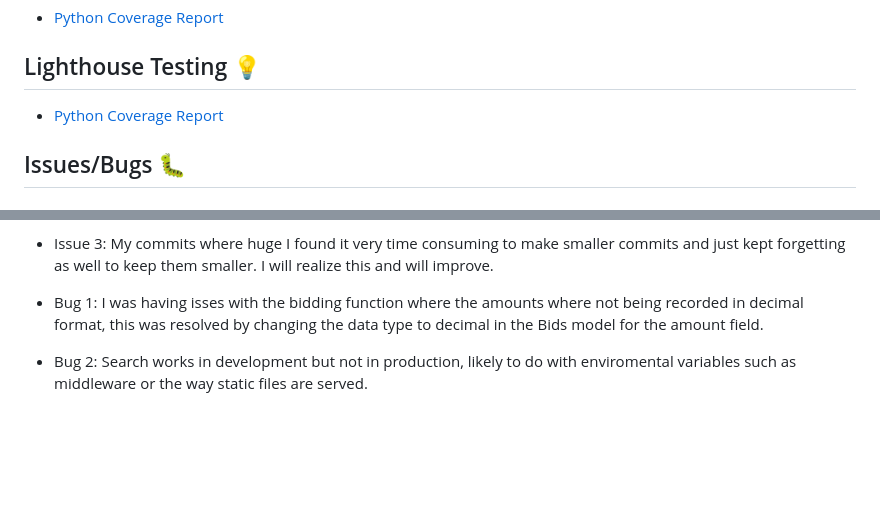
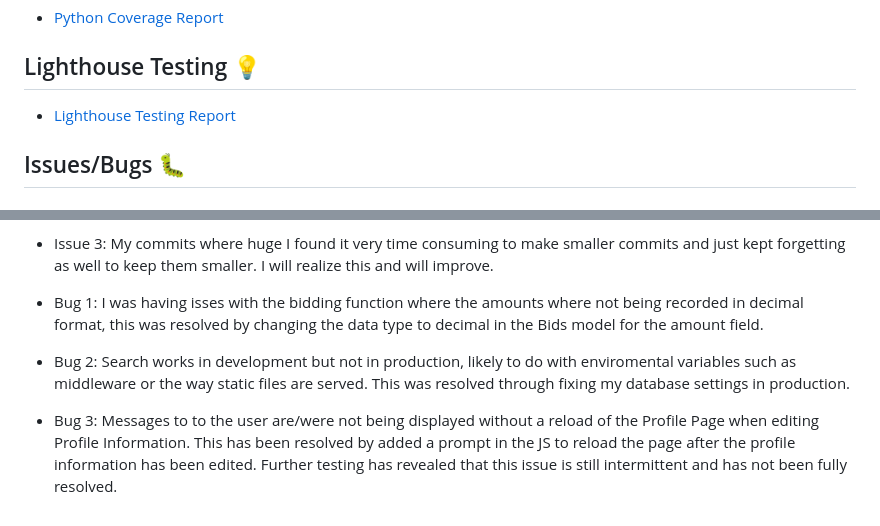
Before and after one commit to emidombek/uptowngallery, a Markdown page: TESTING.md, 2 parts joined by grey strips. Drawn GitHub-style; blank space fills up the shorter version.

```diff
--- a/TESTING.md
+++ b/TESTING.md
@@ -293,7 +293,7 @@
 
 ## Lighthouse Testing 💡
 
-- [Python Coverage Report](docs/LighthouseReports.pdf)
+- [Lighthouse Testing Report](docs/LighthouseReports.pdf)
 
 ## Issues/Bugs 🐛
 
@@ -307,4 +307,6 @@
 
   - Bug 1: I was having isses with the bidding function where the amounts where not being recorded in decimal format, this was resolved by changing the data type to decimal in the Bids model for the amount field.
 
-  - Bug 2: Search works in development but not in production, likely to do with enviromental variables such as middleware or the way static files are served.
+  - Bug 2: Search works in development but not in production, likely to do with enviromental variables such as middleware or the way static files are served. This was resolved through fixing my database settings in production.
+
+  - Bug 3: Messages to to the user are/were not being displayed without a reload of the Profile Page when editing Profile Information. This has been resolved by added a prompt in the JS to reload the page after the profile information has been edited. Further testing has revealed that this issue is still intermittent and has not been fully resolved.
```
